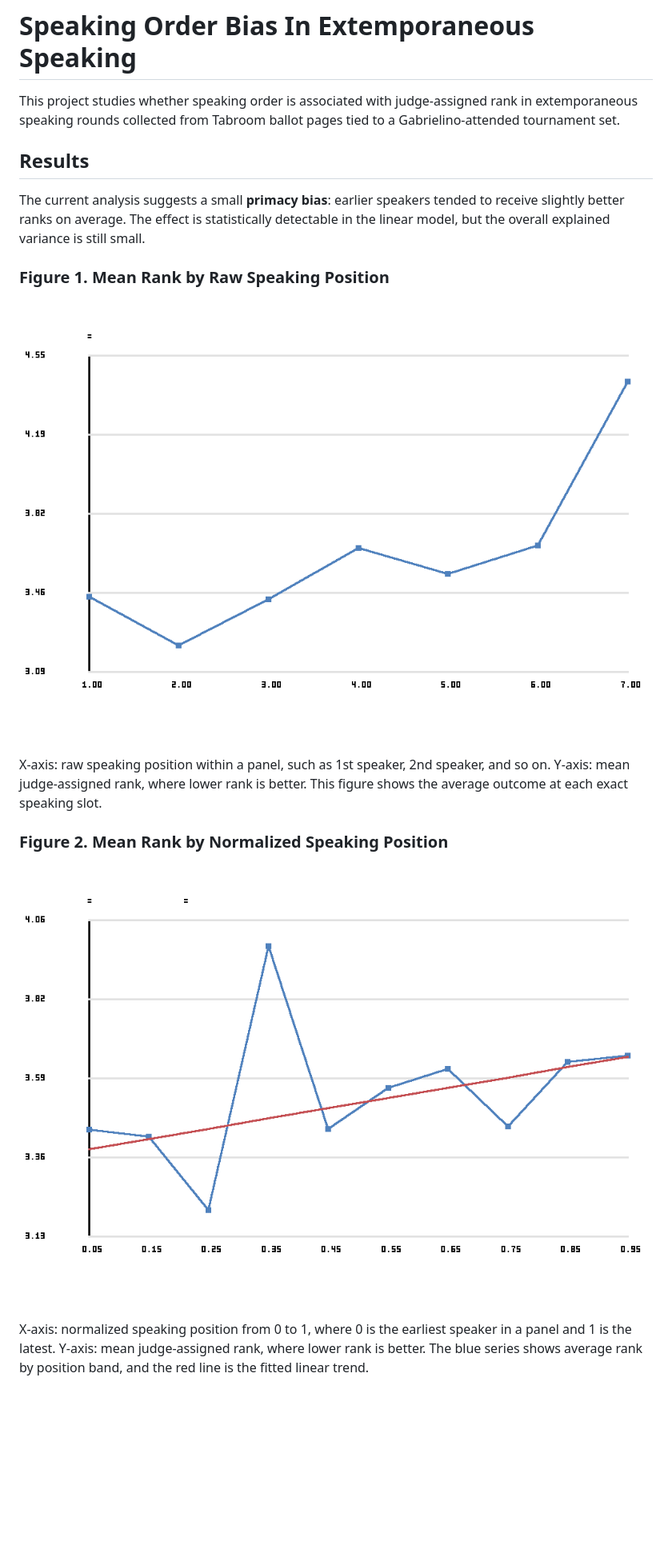
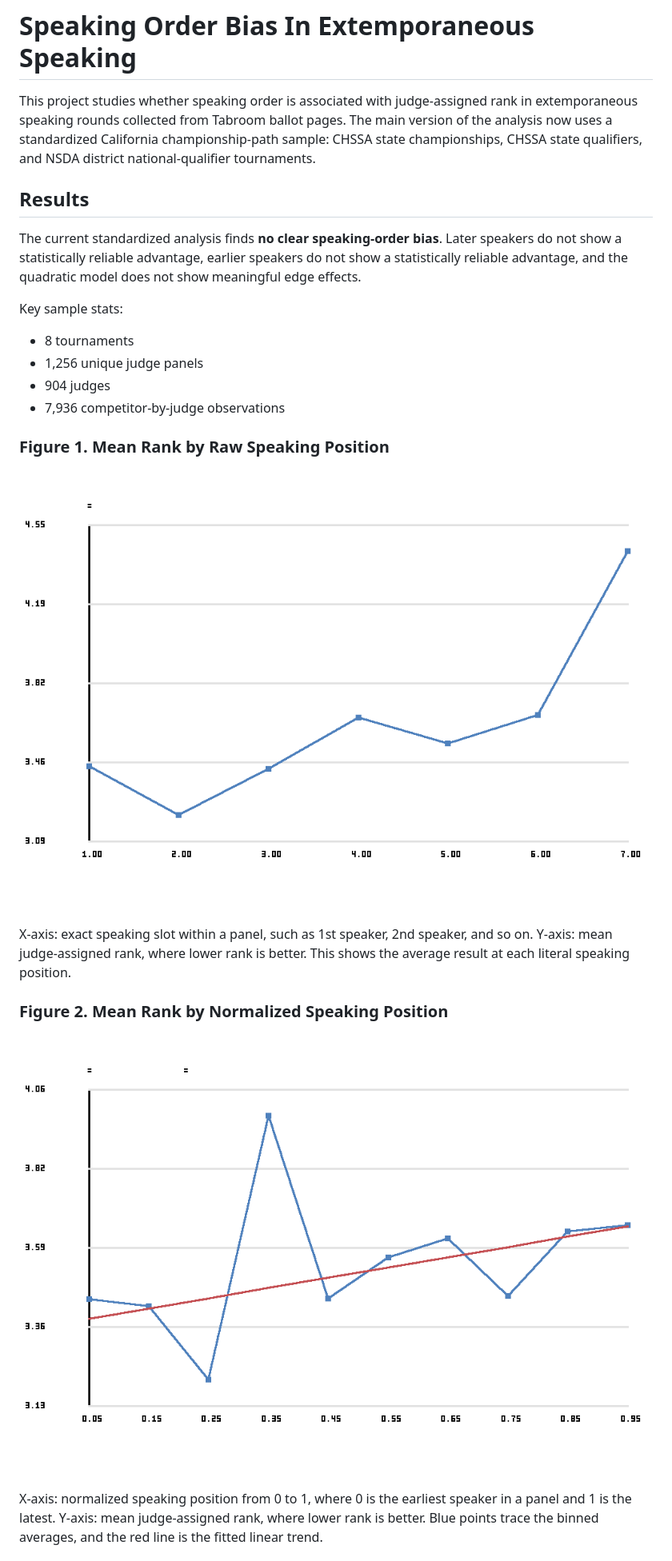
Before and after one commit to minnalkunnan/extemp_bias, a Markdown page: README.md, the part around one of its changes. Shown at 80% size. GitHub-like rendering; blank space fills up the shorter version.

```diff
--- a/README.md
+++ b/README.md
@@ -1,10 +1,16 @@
 # Speaking Order Bias In Extemporaneous Speaking
 
-This project studies whether speaking order is associated with judge-assigned rank in extemporaneous speaking rounds collected from Tabroom ballot pages tied to a Gabrielino-attended tournament set.
+This project studies whether speaking order is associated with judge-assigned rank in extemporaneous speaking rounds collected from Tabroom ballot pages. The main version of the analysis now uses a standardized California championship-path sample: CHSSA state championships, CHSSA state qualifiers, and NSDA district national-qualifier tournaments.
 
 ## Results
 
-The current analysis suggests a small **primacy bias**: earlier speakers tended to receive slightly better ranks on average. The effect is statistically detectable in the linear model, but the overall explained variance is still small.
+The current standardized analysis finds **no clear speaking-order bias**. Later speakers do not show a statistically reliable advantage, earlier speakers do not show a statistically reliable advantage, and the quadratic model does not show meaningful edge effects.
+
+Key sample stats:
+- 8 tournaments
+- 1,256 unique judge panels
+- 904 judges
+- 7,936 competitor-by-judge observations
 
 ### Figure 1. Mean Rank by Raw Speaking Position
 
@@ -12,5 +18,5 @@ The current analysis suggests a small **primacy bias**: earlier speakers tended
 
-X-axis: raw speaking position within a panel, such as 1st speaker, 2nd speaker, and so on. Y-axis: mean judge-assigned rank, where lower rank is better. This figure shows the average outcome at each exact speaking slot.
+X-axis: exact speaking slot within a panel, such as 1st speaker, 2nd speaker, and so on. Y-axis: mean judge-assigned rank, where lower rank is better. This shows the average result at each literal speaking position.
 
 ### Figure 2. Mean Rank by Normalized Speaking Position
 
@@ -18,3 +24,3 @@ X-axis: raw speaking position within a panel, such as 1st speaker, 2nd speaker,
 
-X-axis: normalized speaking position from 0 to 1, where 0 is the earliest speaker in a panel and 1 is the latest. Y-axis: mean judge-assigned rank, where lower rank is better. The blue series shows average rank by position band, and the red line is the fitted linear trend.
+X-axis: normalized speaking position from 0 to 1, where 0 is the earliest speaker in a panel and 1 is the latest. Y-axis: mean judge-assigned rank, where lower rank is better. Blue points trace the binned averages, and the red line is the fitted linear trend.
 
```
Also changed, not shown: other parts of README.md (+45 -44 lines).
